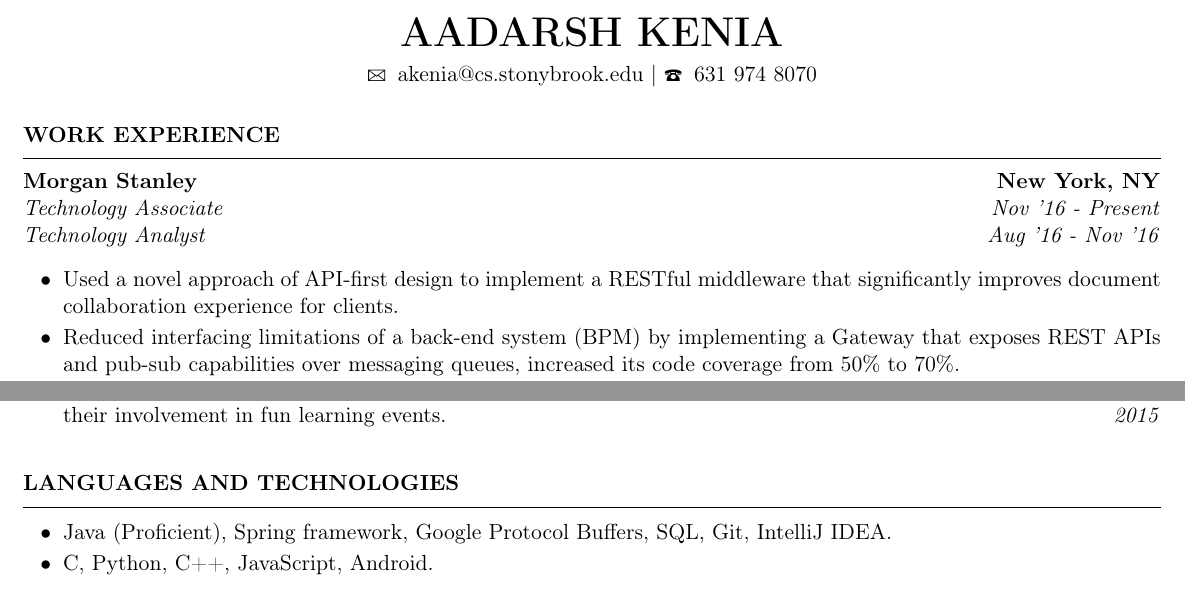
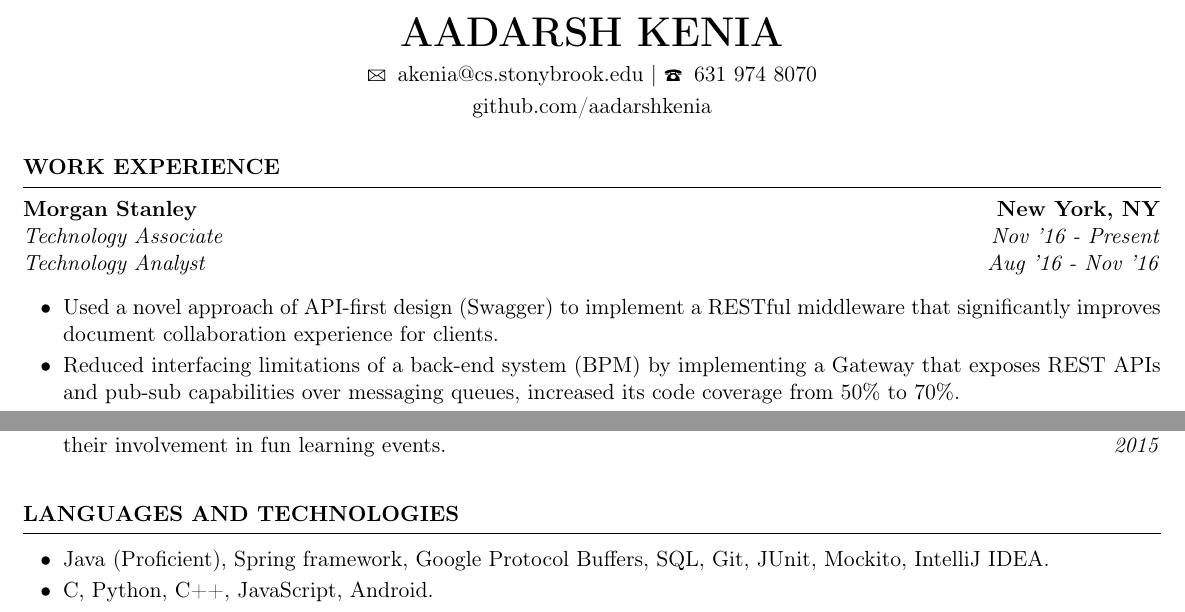
Before and after one commit to aadarshkenia/Resume, a LaTeX CV (resume.tex): two parts of the page, joined at a grey line, cut so that both start at the same text. Compiled offline with pdfLaTeX.

Commit message:
Added github.

```diff
--- a/resume.tex
+++ b/resume.tex
@@ -8,13 +8,13 @@
 \usepackage[dvipsnames]{xcolor}
 \usepackage{geometry}
 \pagenumbering{gobble}
-\geometry{letterpaper,left=0.3in,right=0.3in,top=0.4in,bottom=0.3in}
+\geometry{letterpaper,left=0.3in,right=0.3in,top=0.35in,bottom=0.25in}
 \setitemize{topsep=10pt,itemsep=-2pt}
 
 
 \newcommand{\sectionHeading}[1]{
 \section*{\small{#1}}
-\vspace{-8pt}
+\vspace{-10pt}
 \hrule
 \vspace{8pt}
 }
@@ -56,7 +56,9 @@
 \begin{center}
 \LARGE{\textbf{AADARSH KENIA}}\\
 \vspace{4pt}
-\small{\Letter \hspace{2mm}akenia@cs.stonybrook.edu} | \Telefon \hspace{2mm}631 974 8070
+\small{\Letter \hspace{2mm}akenia@cs.stonybrook.edu} | \Telefon \hspace{2mm}631 974 8070 \\
+\vspace{2pt}
+\small{github.com/aadarshkenia}
 \end{center}
 
 %%%%%%%%%%%%%%%%%%%%%%%%%% WORK EXPERIENCE %%%%%%%%%%%%%%%%%%%%%%%%%%%%%%%
@@ -67,7 +69,7 @@
 {Technology Analyst}{Aug '16 - Nov '16}
 \sectionListStart
     \sectionListItem
-        Used a novel approach of API-first design to implement a RESTful middleware that significantly improves document collaboration experience for clients.
+        Used a novel approach of API-first design (Swagger) to implement a RESTful middleware that significantly improves document collaboration experience for clients.
 
     \sectionListItem
         Reduced interfacing limitations of a back-end system (BPM) by implementing a Gateway that exposes REST APIs and pub-sub capabilities over messaging queues, increased its code coverage from 50\% to 70\%.
@@ -134,7 +136,7 @@
 \sectionHeading{LANGUAGES AND TECHNOLOGIES}
 \sectionListStart
     \sectionListItem
-        Java (Proficient), Spring framework, Google Protocol Buffers, SQL, Git, IntelliJ IDEA.
+        Java (Proficient), Spring framework, Google Protocol Buffers, SQL, Git, JUnit, Mockito, IntelliJ IDEA.
     \sectionListItem
         C, Python, C++, JavaScript, Android.
 \sectionListEnd
```
